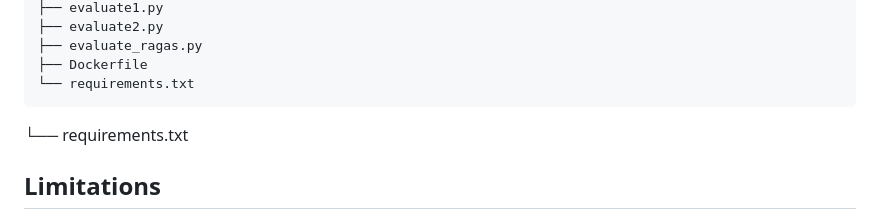
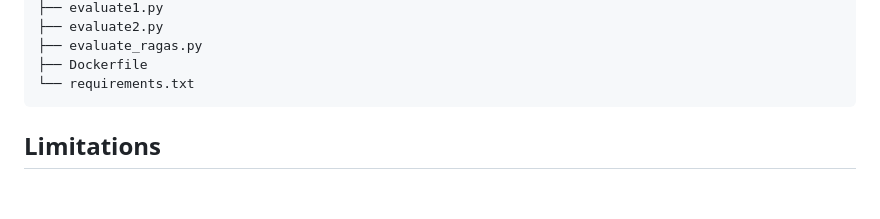
Before and after one commit to abhi-aks/Studybridge, a Markdown page: README.md, the part around the change. Drawn GitHub-style; blank space fills up the shorter version.

````diff
--- a/README.md
+++ b/README.md
@@ -99,7 +99,6 @@ studybridge/
 ├── Dockerfile
 └── requirements.txt
 ```
-└── requirements.txt
 
 ## Limitations
 The Groq free tier has a 100k token daily limit, so heavy usage will hit rate limits. The retry logic in rag.py handles temporary spikes but sustained load will eventually fail.
````
